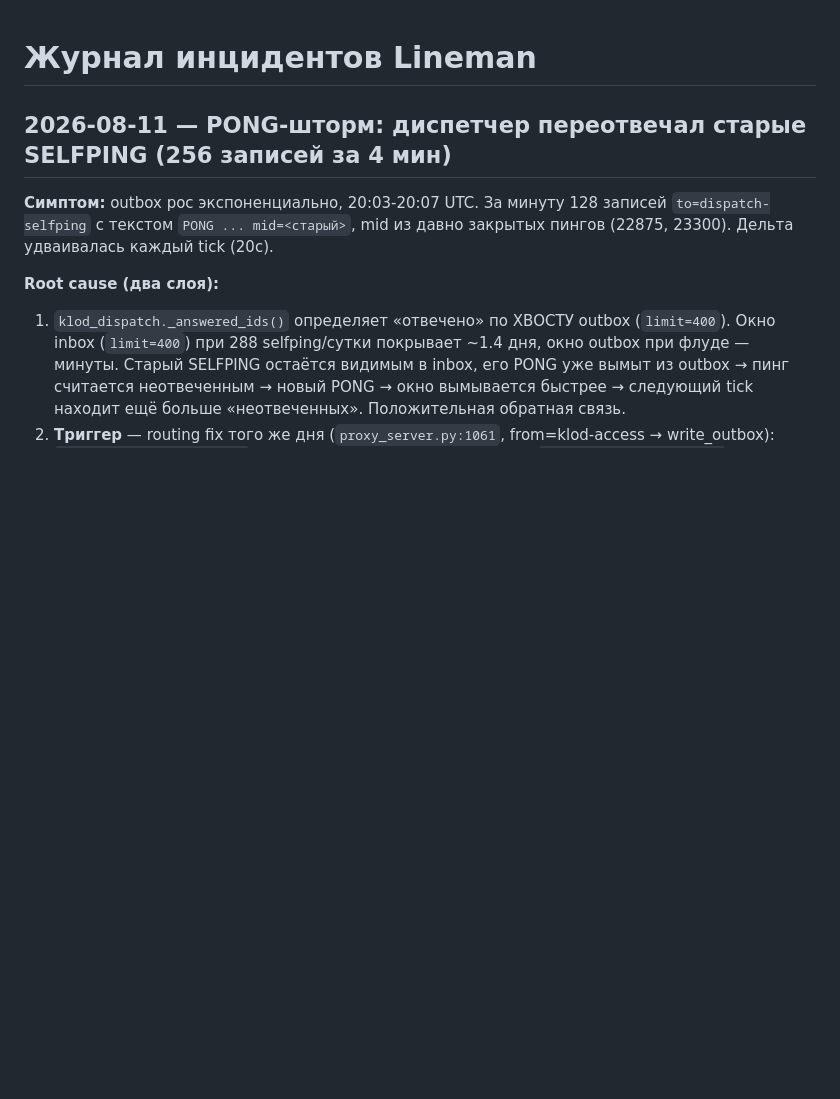
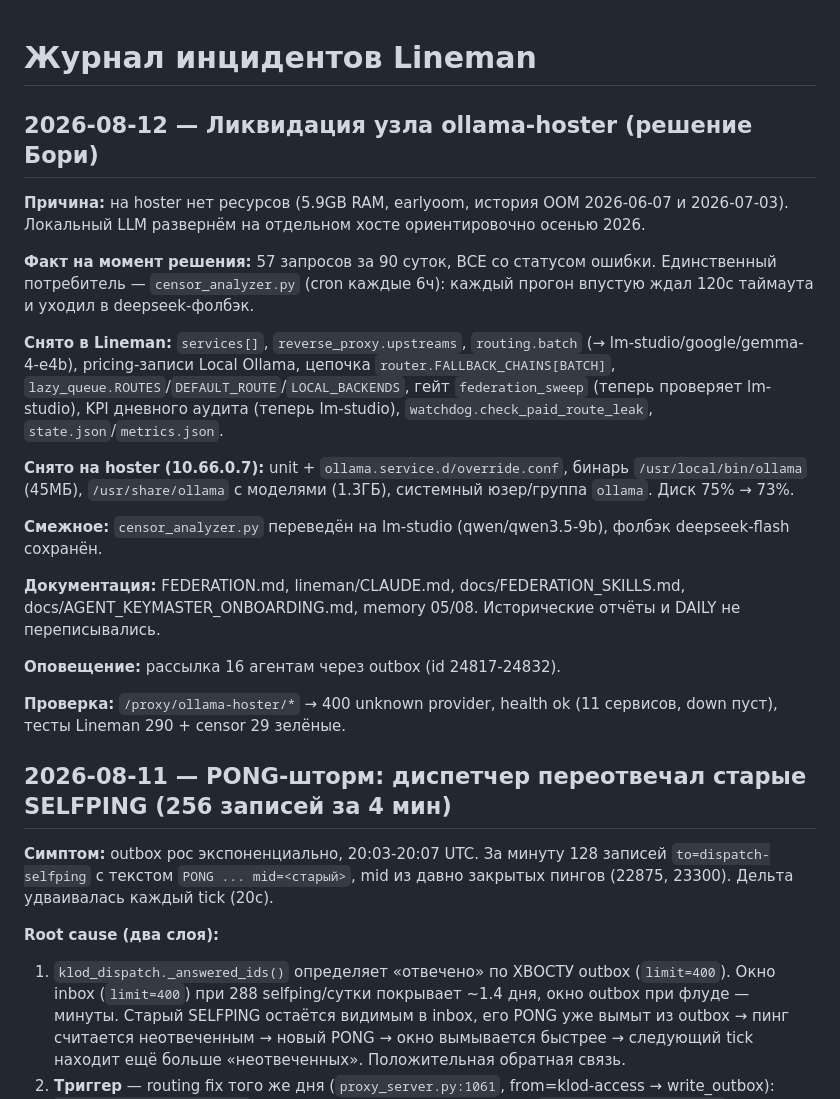
Before and after one commit to Shevbo/Lineman, a Markdown page: .claude/memory/04_incidents.md, the part around the change. Drawn GitHub-style; blank space fills up the shorter version.

Commit message:
docs(memory): ликвидация ollama-hoster 2026-08-12

```diff
--- a/.claude/memory/04_incidents.md
+++ b/.claude/memory/04_incidents.md
@@ -1,4 +1,23 @@
 # Журнал инцидентов Lineman
+
+## 2026-08-12 — Ликвидация узла ollama-hoster (решение Бори)
+
+**Причина:** на hoster нет ресурсов (5.9GB RAM, earlyoom, история OOM 2026-06-07 и 2026-07-03). Локальный LLM развернём на отдельном хосте ориентировочно осенью 2026.
+
+**Факт на момент решения:** 57 запросов за 90 суток, ВСЕ со статусом ошибки. Единственный потребитель — `censor_analyzer.py` (cron каждые 6ч): каждый прогон впустую ждал 120с таймаута и уходил в deepseek-фолбэк.
+
+**Снято в Lineman:** `services[]`, `reverse_proxy.upstreams`, `routing.batch` (→ lm-studio/google/gemma-4-e4b), pricing-записи Local Ollama, цепочка `router.FALLBACK_CHAINS[BATCH]`, `lazy_queue.ROUTES`/`DEFAULT_ROUTE`/`LOCAL_BACKENDS`, гейт `federation_sweep` (теперь проверяет lm-studio), KPI дневного аудита (теперь lm-studio), `watchdog.check_paid_route_leak`, `state.json`/`metrics.json`.
+
+**Снято на hoster (10.66.0.7):** unit + `ollama.service.d/override.conf`, бинарь `/usr/local/bin/ollama` (45МБ), `/usr/share/ollama` с моделями (1.3ГБ), системный юзер/группа `ollama`. Диск 75% → 73%.
+
+**Смежное:** `censor_analyzer.py` переведён на lm-studio (qwen/qwen3.5-9b), фолбэк deepseek-flash сохранён.
+
+**Документация:** FEDERATION.md, lineman/CLAUDE.md, docs/FEDERATION_SKILLS.md, docs/AGENT_KEYMASTER_ONBOARDING.md, memory 05/08. Исторические отчёты и DAILY не переписывались.
+
+**Оповещение:** рассылка 16 агентам через outbox (id 24817-24832).
+
+**Проверка:** `/proxy/ollama-hoster/*` → 400 unknown provider, health ok (11 сервисов, down пуст), тесты Lineman 290 + censor 29 зелёные.
+
 
 ## 2026-08-11 — PONG-шторм: диспетчер переотвечал старые SELFPING (256 записей за 4 мин)
 
```
